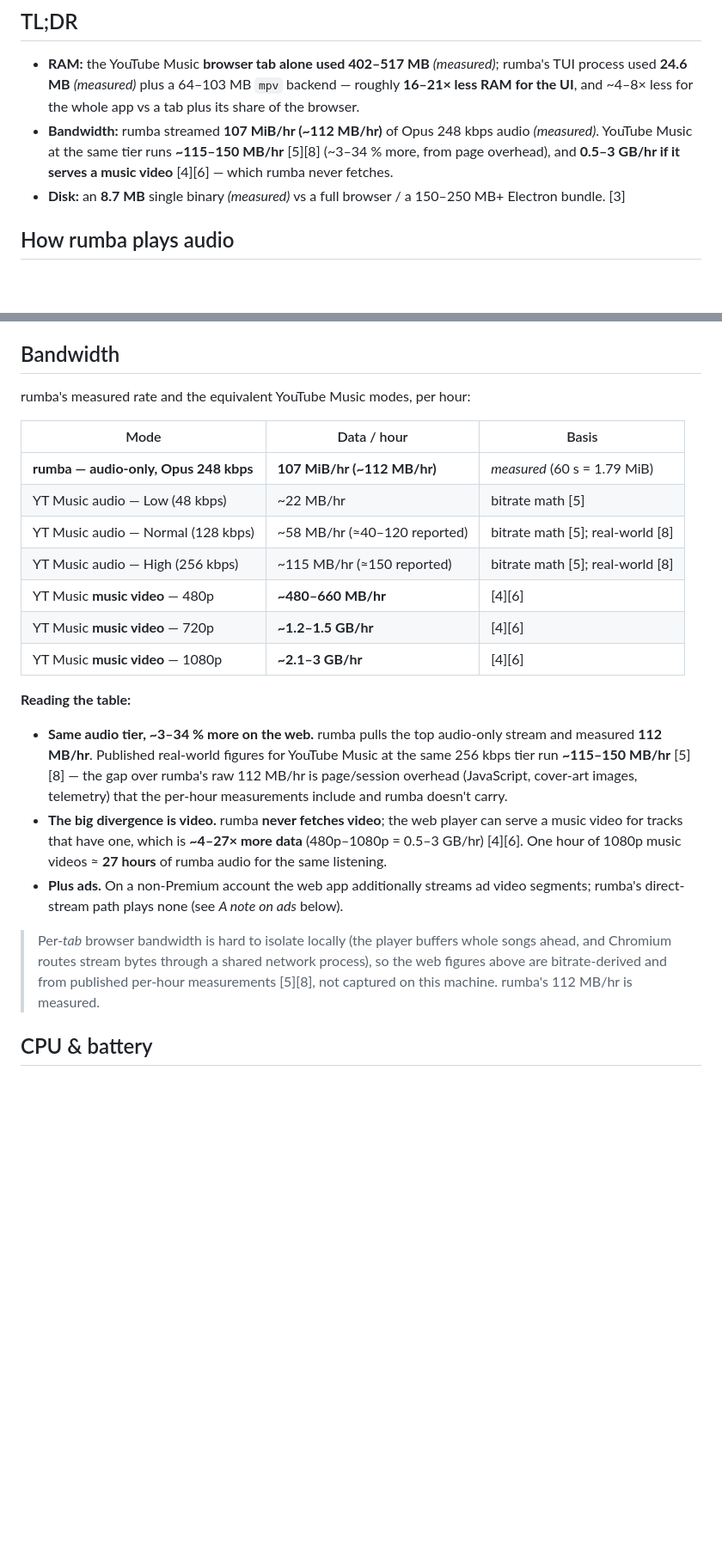
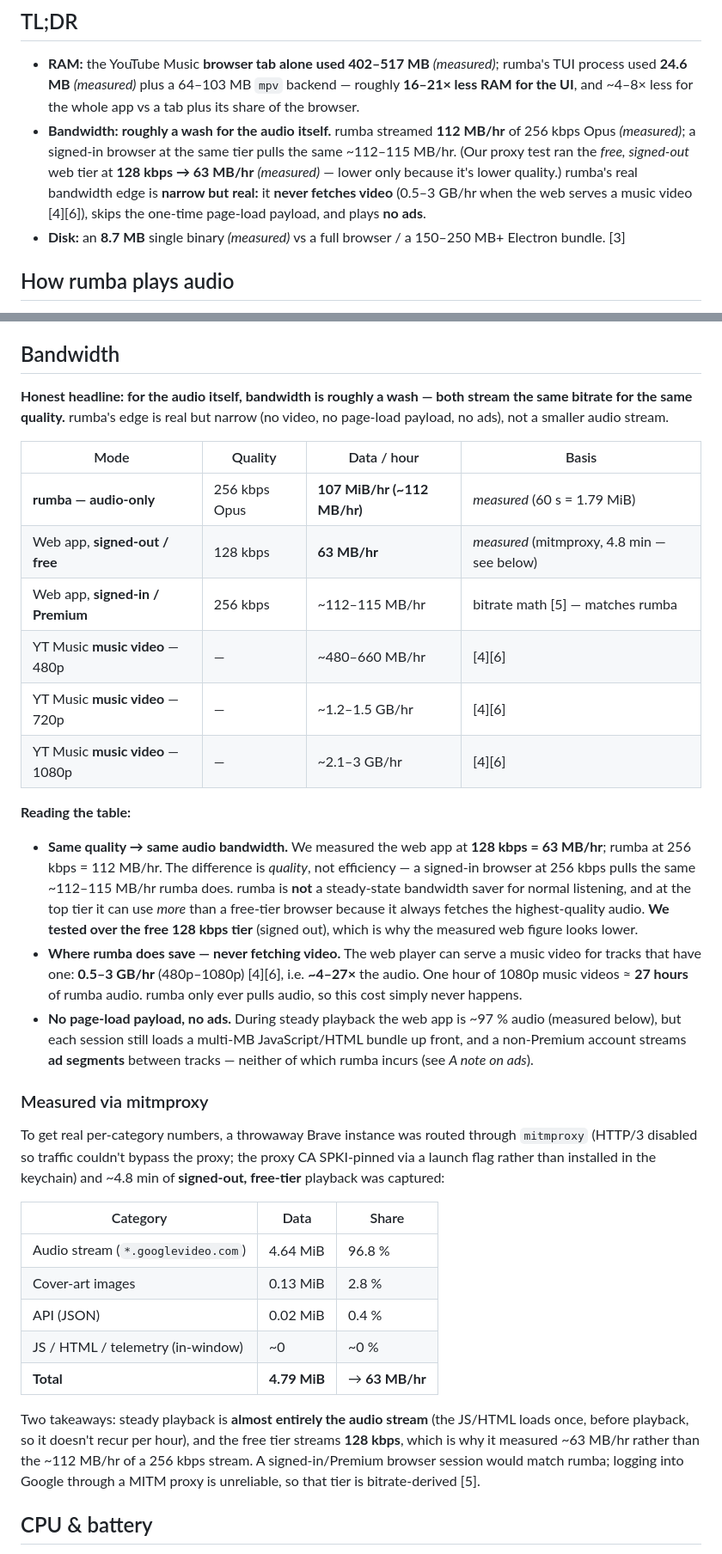
Before and after one commit to ayush-sharaf/rumba, a Markdown page: docs/performance.md, 2 parts joined by grey strips. Shown at 86% size. Drawn GitHub-style; blank space fills up the shorter version.

Commit message:
Correct bandwidth claims with real mitmproxy measurement
A MITM-proxy capture of actual web-app playback showed steady-state
audio is ~97% the audio stream, and that audio bandwidth is a wash at
equal quality: the free signed-out tier measured 128 kbps = 63 MB/hr,
while rumba pulls 256 kbps = 112 MB/hr (a signed-in/Premium browser at
256 kbps matches rumba). rumba is not a steady-state bandwidth saver.

Reframe the docs honestly: lead with the RAM win; state audio bandwidth
is comparable per quality (tested over the free 128 kbps tier); rumba's
real bandwidth edge is narrow but real — never fetching video
(0.5–3 GB/hr), no one-time page-load payload, and no ads. Add a
"Measured via mitmproxy" subsection with the per-category breakdown.

Co-Authored-By: Claude Opus 4.8 (1M context) <noreply@anthropic.com>

```diff
--- a/docs/performance.md
+++ b/docs/performance.md
@@ -16,10 +16,13 @@ June 2026) with **published figures** for things that can't be measured locally
   rumba's TUI process used **24.6 MB** *(measured)* plus a 64–103 MB `mpv`
   backend — roughly **16–21× less RAM for the UI**, and ~4–8× less for the whole
   app vs a tab plus its share of the browser.
-- **Bandwidth:** rumba streamed **107 MiB/hr (~112 MB/hr)** of Opus 248 kbps audio
-  *(measured)*. YouTube Music at the same tier runs **~115–150 MB/hr** [5][8]
-  (~3–34 % more, from page overhead), and **0.5–3 GB/hr if it serves a music video**
-  [4][6] — which rumba never fetches.
+- **Bandwidth:** **roughly a wash for the audio itself.** rumba streamed
+  **112 MB/hr** of 256 kbps Opus *(measured)*; a signed-in browser at the same tier
+  pulls the same ~112–115 MB/hr. (Our proxy test ran the *free, signed-out* web tier
+  at **128 kbps → 63 MB/hr** *(measured)* — lower only because it's lower quality.)
+  rumba's real bandwidth edge is **narrow but real:** it **never fetches video**
+  (0.5–3 GB/hr when the web serves a music video [4][6]), skips the one-time
+  page-load payload, and plays **no ads**.
 - **Disk:** an **8.7 MB** single binary *(measured)* vs a full browser / a
   150–250 MB+ Electron bundle. [3]
 
@@ -55,36 +58,57 @@ straight to the terminal and skipping GPU compositing and font rasterization. [7
 
 ## Bandwidth
 
-rumba's measured rate and the equivalent YouTube Music modes, per hour:
+**Honest headline: for the audio itself, bandwidth is roughly a wash — both stream
+the same bitrate for the same quality.** rumba's edge is real but narrow (no video,
+no page-load payload, no ads), not a smaller audio stream.
 
-| Mode | Data / hour | Basis |
-| --- | --- | --- |
-| **rumba — audio-only, Opus 248 kbps** | **107 MiB/hr (~112 MB/hr)** | *measured* (60 s = 1.79 MiB) |
-| YT Music audio — Low (48 kbps) | ~22 MB/hr | bitrate math [5] |
-| YT Music audio — Normal (128 kbps) | ~58 MB/hr (≈40–120 reported) | bitrate math [5]; real-world [8] |
-| YT Music audio — High (256 kbps) | ~115 MB/hr (≈150 reported) | bitrate math [5]; real-world [8] |
-| YT Music **music video** — 480p | **~480–660 MB/hr** | [4][6] |
-| YT Music **music video** — 720p | **~1.2–1.5 GB/hr** | [4][6] |
-| YT Music **music video** — 1080p | **~2.1–3 GB/hr** | [4][6] |
+| Mode | Quality | Data / hour | Basis |
+| --- | --- | --- | --- |
+| **rumba — audio-only** | 256 kbps Opus | **107 MiB/hr (~112 MB/hr)** | *measured* (60 s = 1.79 MiB) |
+| Web app, **signed-out / free** | 128 kbps | **63 MB/hr** | *measured* (mitmproxy, 4.8 min — see below) |
+| Web app, **signed-in / Premium** | 256 kbps | ~112–115 MB/hr | bitrate math [5] — matches rumba |
+| YT Music **music video** — 480p | — | ~480–660 MB/hr | [4][6] |
+| YT Music **music video** — 720p | — | ~1.2–1.5 GB/hr | [4][6] |
+| YT Music **music video** — 1080p | — | ~2.1–3 GB/hr | [4][6] |
 
 **Reading the table:**
 
-- **Same audio tier, ~3–34 % more on the web.** rumba pulls the top audio-only
-  stream and measured **112 MB/hr**. Published real-world figures for YouTube Music
-  at the same 256 kbps tier run **~115–150 MB/hr** [5][8] — the gap over rumba's raw
-  112 MB/hr is page/session overhead (JavaScript, cover-art images, telemetry) that
-  the per-hour measurements include and rumba doesn't carry.
-- **The big divergence is video.** rumba **never fetches video**; the web player can
-  serve a music video for tracks that have one, which is **~4–27× more data**
-  (480p–1080p = 0.5–3 GB/hr) [4][6]. One hour of 1080p music videos ≈ **27 hours**
-  of rumba audio for the same listening.
-- **Plus ads.** On a non-Premium account the web app additionally streams ad video
-  segments; rumba's direct-stream path plays none (see *A note on ads* below).
+- **Same quality → same audio bandwidth.** We measured the web app at **128 kbps =
+  63 MB/hr**; rumba at 256 kbps = 112 MB/hr. The difference is *quality*, not
+  efficiency — a signed-in browser at 256 kbps pulls the same ~112–115 MB/hr rumba
+  does. rumba is **not** a steady-state bandwidth saver for normal listening, and at
+  the top tier it can use *more* than a free-tier browser because it always fetches
+  the highest-quality audio. **We tested over the free 128 kbps tier** (signed out),
+  which is why the measured web figure looks lower.
+- **Where rumba does save — never fetching video.** The web player can serve a music
+  video for tracks that have one: **0.5–3 GB/hr** (480p–1080p) [4][6], i.e.
+  **~4–27×** the audio. One hour of 1080p music videos ≈ **27 hours** of rumba audio.
+  rumba only ever pulls audio, so this cost simply never happens.
+- **No page-load payload, no ads.** During steady playback the web app is ~97 %
+  audio (measured below), but each session still loads a multi-MB JavaScript/HTML
+  bundle up front, and a non-Premium account streams **ad segments** between tracks —
+  neither of which rumba incurs (see *A note on ads*).
 
-> Per-*tab* browser bandwidth is hard to isolate locally (the player buffers whole
-> songs ahead, and Chromium routes stream bytes through a shared network process),
-> so the web figures above are bitrate-derived and from published per-hour
-> measurements [5][8], not captured on this machine. rumba's 112 MB/hr is measured.
+### Measured via mitmproxy
+
+To get real per-category numbers, a throwaway Brave instance was routed through
+`mitmproxy` (HTTP/3 disabled so traffic couldn't bypass the proxy; the proxy CA
+SPKI-pinned via a launch flag rather than installed in the keychain) and ~4.8 min of
+**signed-out, free-tier** playback was captured:
+
+| Category | Data | Share |
+| --- | --- | --- |
+| Audio stream (`*.googlevideo.com`) | 4.64 MiB | 96.8 % |
+| Cover-art images | 0.13 MiB | 2.8 % |
+| API (JSON) | 0.02 MiB | 0.4 % |
+| JS / HTML / telemetry (in-window) | ~0 | ~0 % |
+| **Total** | **4.79 MiB** | → **63 MB/hr** |
+
+Two takeaways: steady playback is **almost entirely the audio stream** (the JS/HTML
+loads once, before playback, so it doesn't recur per hour), and the free tier
+streams **128 kbps**, which is why it measured ~63 MB/hr rather than the ~112 MB/hr
+of a 256 kbps stream. A signed-in/Premium browser session would match rumba; logging
+into Google through a MITM proxy is unreliable, so that tier is bitrate-derived [5].
 
 ## CPU & battery
 
```
Also changed, not shown: other parts of docs/performance.md (+6 -5 lines), README.md (+1 -1 lines).
